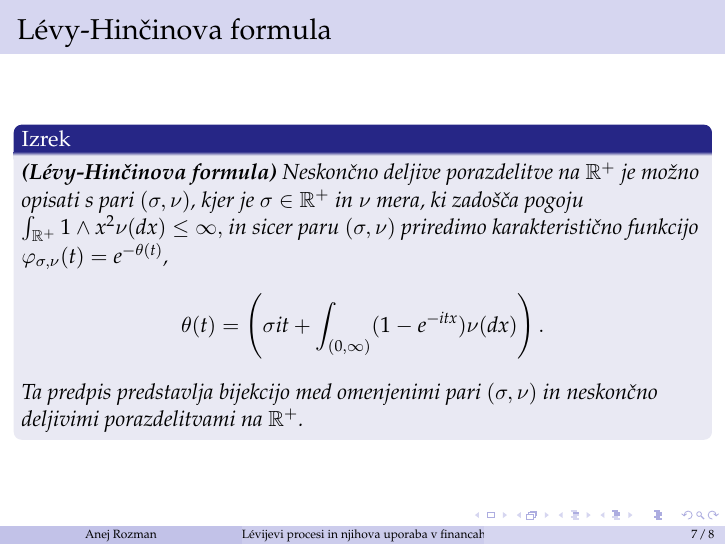
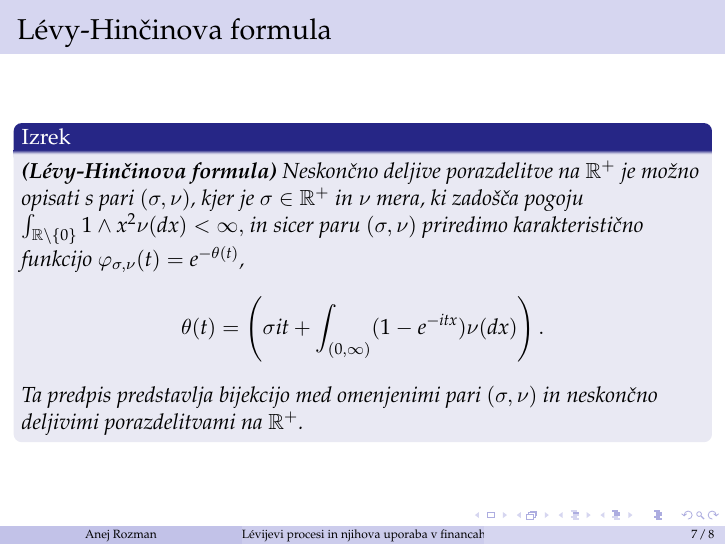
Before and after one commit to anejrozman/Levy-Processes, LaTeX slides (Kratka predstavitev/kratka_predstavitev.tex): page 12 of 16. Compiled offline with pdfLaTeX.

Commit message:
popravil "-"

```diff
--- a/Kratka predstavitev/kratka_predstavitev.tex
+++ b/Kratka predstavitev/kratka_predstavitev.tex
@@ -136,7 +136,7 @@
   \begin{izrek}
     \textbf{(Lévy-Hinčinova formula)}
     Neskončno deljive porazdelitve na $\mathbb{R}^+$ je možno opisati s pari $(\sigma, \nu)$, kjer je
-    $\sigma \in \mathbb{R}^+$ in $\nu$ mera, ki zadošča pogoju $\int_{\mathbb{R}^+}1 \wedge x^2 \nu(dx)\leq \infty,$
+    $\sigma \in \mathbb{R}^+$ in $\nu$ mera, ki zadošča pogoju $\int_{\mathbb{R}\backslash\{0\}}1 \wedge x^2 \nu(dx)< \infty,$
     in sicer paru $(\sigma, \nu)$ priredimo karakteristično funkcijo $\varphi_{\sigma, \nu}(t) = e^{-\theta(t)}$,
     $$
     \theta(t) = \left(\sigma i t + \int_{(0, \infty)}(1 - e^{-i t x}) \nu(dx)\right).
```
Also changed, not shown: Kratka predstavitev/kratka_predstavitev.pdf.
